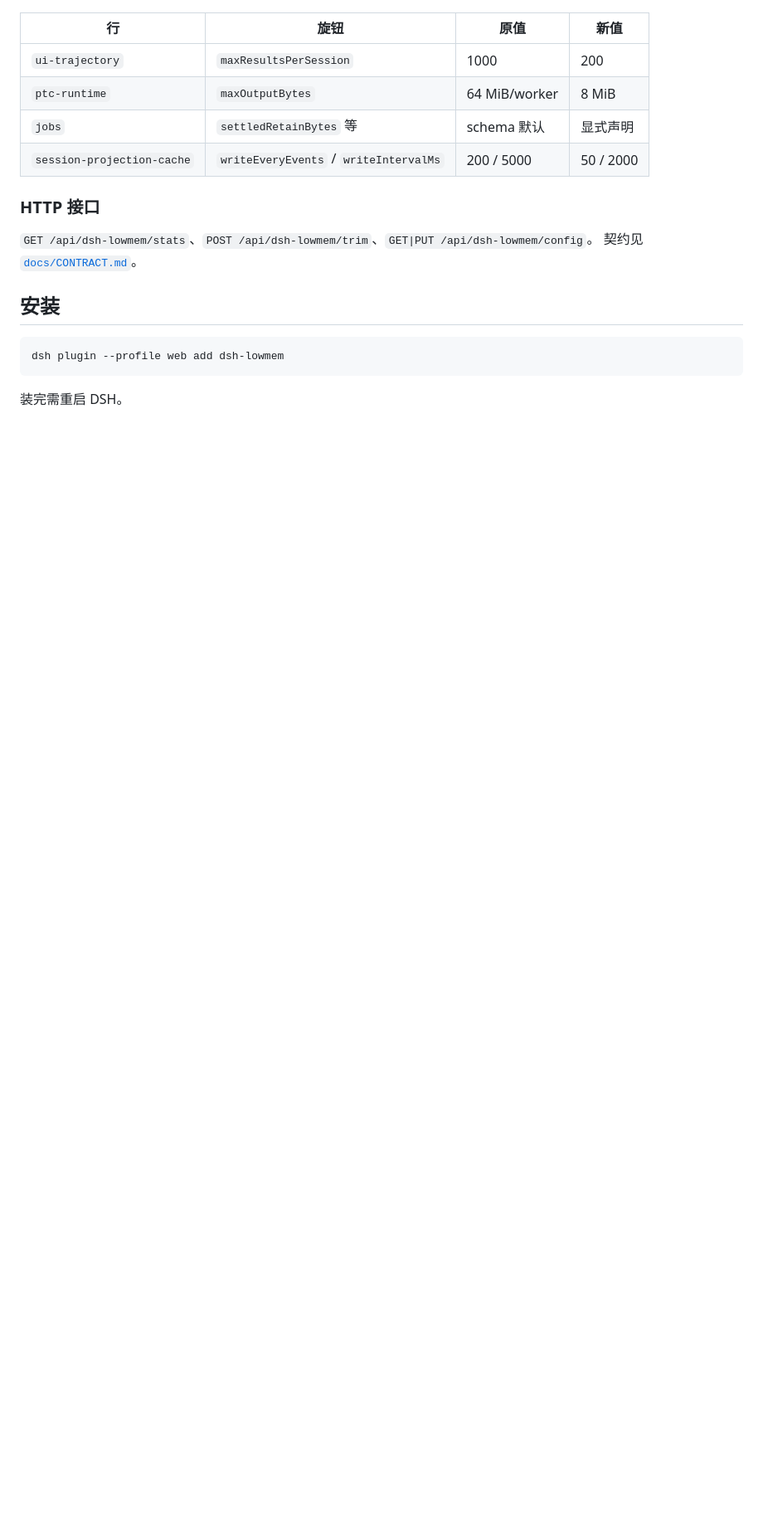
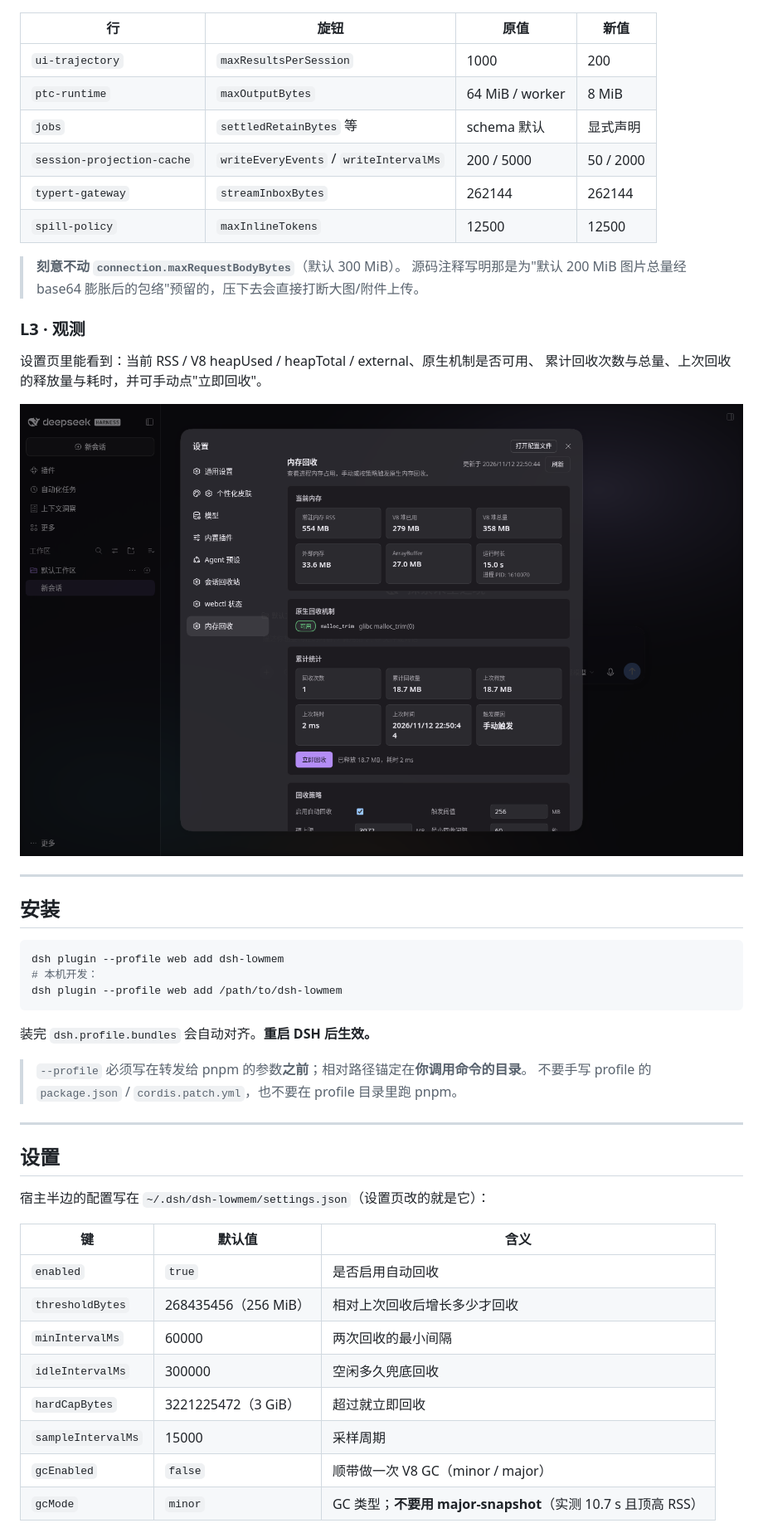
Before and after one commit to thatgfsj-dsh/dsh-lowmem, a Markdown page: README.md, the part around one of its changes. Shown at 83% size. GitHub-like rendering; pictures changed too: docs/screenshots/01-lowmem-settings.png (added); blank space fills up the shorter version.

````diff
--- a/README.md
+++ b/README.md
@@ -32,20 +66,52 @@ DSH 跑久了 RSS 会一路涨（实测连续运行 10.7 小时后 1.8–2.7 GiB
 
 | 行 | 旋钮 | 原值 | 新值 |
 |---|---|---|---|
-| `ui-trajectory` | `maxResultsPerSession` | 1000 | 200 |
-| `ptc-runtime` | `maxOutputBytes` | 64 MiB/worker | 8 MiB |
-| `jobs` | `settledRetainBytes` 等 | schema 默认 | 显式声明 |
-| `session-projection-cache` | `writeEveryEvents` / `writeIntervalMs` | 200 / 5000 | 50 / 2000 |
+| `ui-trajectory` | `maxResultsPerSession` | 1000 | 200 | 实测该行在活体宿主里就占 **54.68 MiB** |
+| `ptc-runtime` | `maxOutputBytes` | 64 MiB / worker | 8 MiB | 该缓冲**跨 run 不清** |
+| `jobs` | `settledRetainBytes` 等 | schema 默认 | 显式声明 | settled 记录**条数无界** |
+| `session-projection-cache` | `writeEveryEvents` / `writeIntervalMs` | 200 / 5000 | 50 / 2000 | 缩短内存里的 dirty 窗口 |
+| `typert-gateway` | `streamInboxBytes` | 262144 | 262144 | 显式声明防上游漂移 |
+| `spill-policy` | `maxInlineTokens` | 12500 | 12500 | 显式声明防上游漂移 |
 
-### HTTP 接口
+> **刻意不动 `connection.maxRequestBodyBytes`**（默认 300 MiB）。
+> 源码注释写明那是为"默认 200 MiB 图片总量经 base64 膨胀后的包络"预留的，压下去会直接打断大图/附件上传。
 
-`GET /api/dsh-lowmem/stats`、`POST /api/dsh-lowmem/trim`、`GET|PUT /api/dsh-lowmem/config`。
-契约见 [`docs/CONTRACT.md`](docs/CONTRACT.md)。
+### L3 · 观测
+
+设置页里能看到：当前 RSS / V8 heapUsed / heapTotal / external、原生机制是否可用、
+累计回收次数与总量、上次回收的释放量与耗时，并可手动点"立即回收"。
+
+![设置页的「内存回收」分区](docs/screenshots/01-lowmem-settings.png)
+
+---
 
 ## 安装
 
 ```bash
 dsh plugin --profile web add dsh-lowmem
+# 本机开发：
+dsh plugin --profile web add /path/to/dsh-lowmem
 ```
 
-装完需重启 DSH。
+装完 `dsh.profile.bundles` 会自动对齐。**重启 DSH 后生效。**
+
+> `--profile` 必须写在转发给 pnpm 的参数**之前**；相对路径锚定在**你调用命令的目录**。
+> 不要手写 profile 的 `package.json` / `cordis.patch.yml`，也不要在 profile 目录里跑 pnpm。
+
+---
+
+## 设置
+
+宿主半边的配置写在 `~/.dsh/dsh-lowmem/settings.json`（设置页改的就是它）：
+
+| 键 | 默认值 | 含义 |
+|---|---|---|
+| `enabled` | `true` | 是否启用自动回收 |
+| `thresholdBytes` | 268435456（256 MiB） | 相对上次回收后增长多少才回收 |
+| `minIntervalMs` | 60000 | 两次回收的最小间隔 |
+| `idleIntervalMs` | 300000 | 空闲多久兜底回收 |
+| `hardCapBytes` | 3221225472（3 GiB） | 超过就立即回收 |
+| `sampleIntervalMs` | 15000 | 采样周期 |
+| `gcEnabled` | `false` | 顺带做一次 V8 GC（minor / major） |
+| `gcMode` | `minor` | GC 类型；**不要用 major-snapshot**（实测 10.7 s 且顶高 RSS） |
+
````
Also changed, not shown: other parts of README.md (+90 -13 lines), CHANGELOG.md (added, +38 -0 lines), 4 other files.
